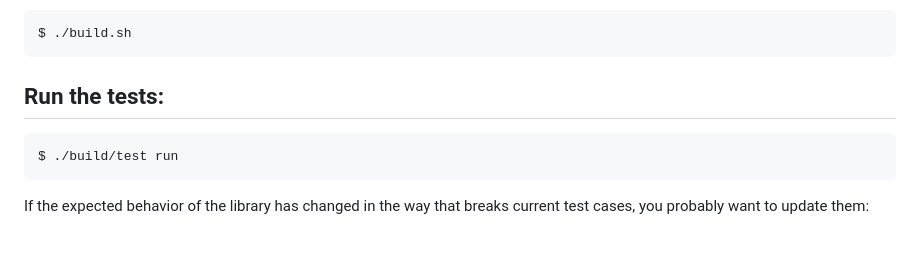
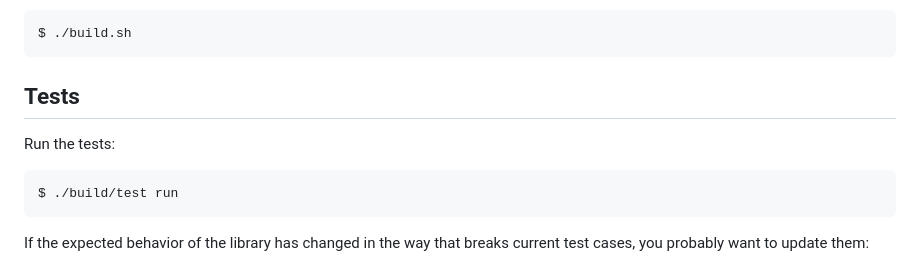
Before and after one commit to cherniaky/olive.c, a Markdown page: README.md, the part around the change. Rendered like a GitHub page; blank space fills up the shorter version.

Commit message:
Add "Tests" section to readme

````diff
--- a/README.md
+++ b/README.md
@@ -52,7 +52,9 @@ Even though the library does not require any special building, the tests and dem
 $ ./build.sh
 ```
 
-## Run the tests:
+## Tests
+
+Run the tests:
 
 ```console
 $ ./build/test run
````
